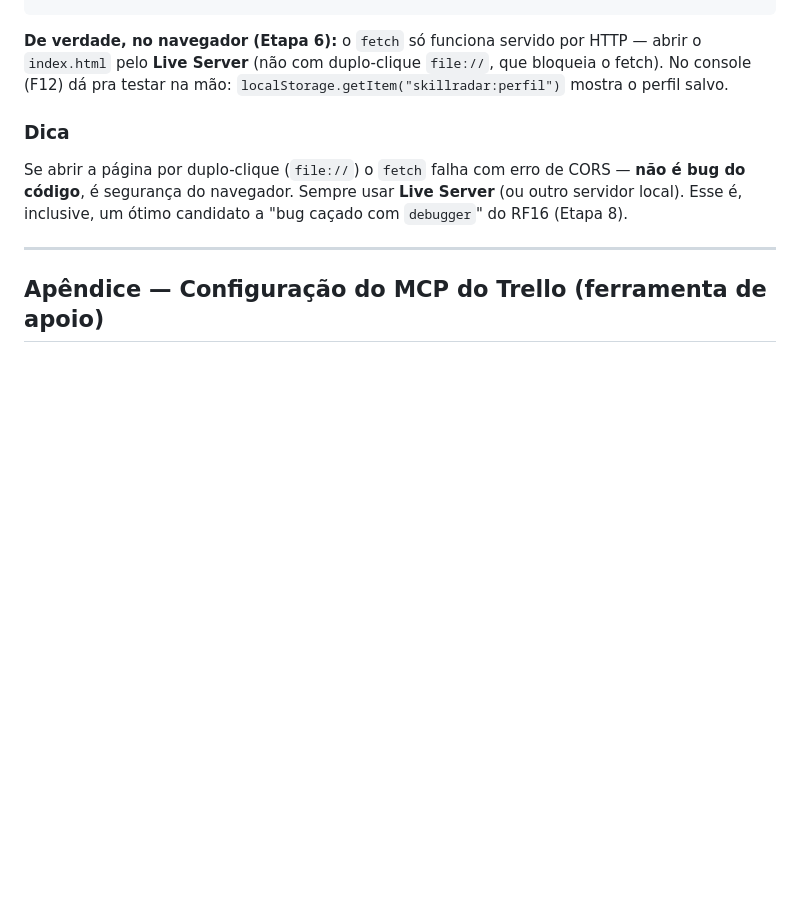
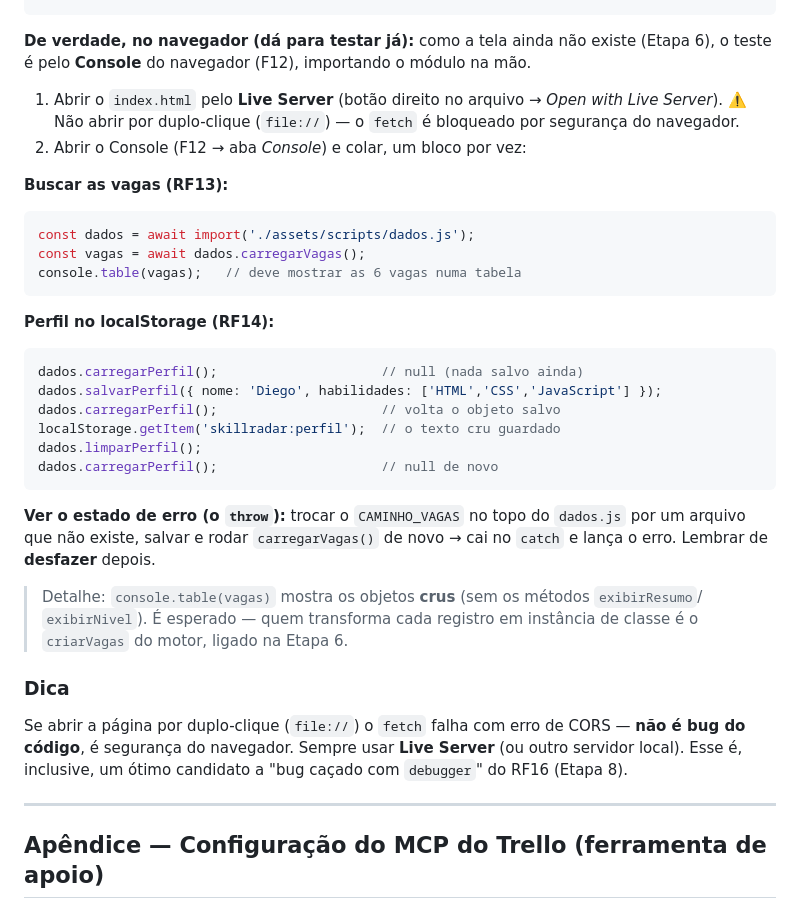
Before and after one commit to ultranocode/skillradar, a Markdown page: DIARIO-DE-BORDO.md, the part around the change. Rendered like a GitHub page; blank space fills up the shorter version.

Commit message:
docs: adiciona receita de teste do dados.js no navegador (Etapa 3)
Passo a passo pelo Console (F12): import dinamico do modulo, carregarVagas com console.table, ciclo salvar/ler/limpar do perfil e como forcar o estado de erro. Serve de guia de estudo.

Co-Authored-By: Claude Opus 4.8 <noreply@anthropic.com>

````diff
--- a/DIARIO-DE-BORDO.md
+++ b/DIARIO-DE-BORDO.md
@@ -287,9 +287,37 @@ a saída — os 6 valores esperados bateram:
   apos limpar             → null (esperado null)
 ```
 
-**De verdade, no navegador (Etapa 6):** o `fetch` só funciona servido por HTTP — abrir o
-`index.html` pelo **Live Server** (não com duplo-clique `file://`, que bloqueia o fetch). No console
-(F12) dá pra testar na mão: `localStorage.getItem("skillradar:perfil")` mostra o perfil salvo.
+**De verdade, no navegador (dá para testar já):** como a tela ainda não existe (Etapa 6), o teste
+é pelo **Console** do navegador (F12), importando o módulo na mão.
+
+1. Abrir o `index.html` pelo **Live Server** (botão direito no arquivo → *Open with Live Server*).
+   ⚠️ Não abrir por duplo-clique (`file://`) — o `fetch` é bloqueado por segurança do navegador.
+2. Abrir o Console (F12 → aba *Console*) e colar, um bloco por vez:
+
+**Buscar as vagas (RF13):**
+```js
+const dados = await import('./assets/scripts/dados.js');
+const vagas = await dados.carregarVagas();
+console.table(vagas);   // deve mostrar as 6 vagas numa tabela
+```
+
+**Perfil no localStorage (RF14):**
+```js
+dados.carregarPerfil();                     // null (nada salvo ainda)
+dados.salvarPerfil({ nome: 'Diego', habilidades: ['HTML','CSS','JavaScript'] });
+dados.carregarPerfil();                     // volta o objeto salvo
+localStorage.getItem('skillradar:perfil');  // o texto cru guardado
+dados.limparPerfil();
+dados.carregarPerfil();                     // null de novo
+```
+
+**Ver o estado de erro (o `throw`):** trocar o `CAMINHO_VAGAS` no topo do `dados.js` por um arquivo
+que não existe, salvar e rodar `carregarVagas()` de novo → cai no `catch` e lança o erro.
+Lembrar de **desfazer** depois.
+
+> Detalhe: `console.table(vagas)` mostra os objetos **crus** (sem os métodos `exibirResumo`/
+> `exibirNivel`). É esperado — quem transforma cada registro em instância de classe é o `criarVagas`
+> do motor, ligado na Etapa 6.
 
 ### Dica
 
````
